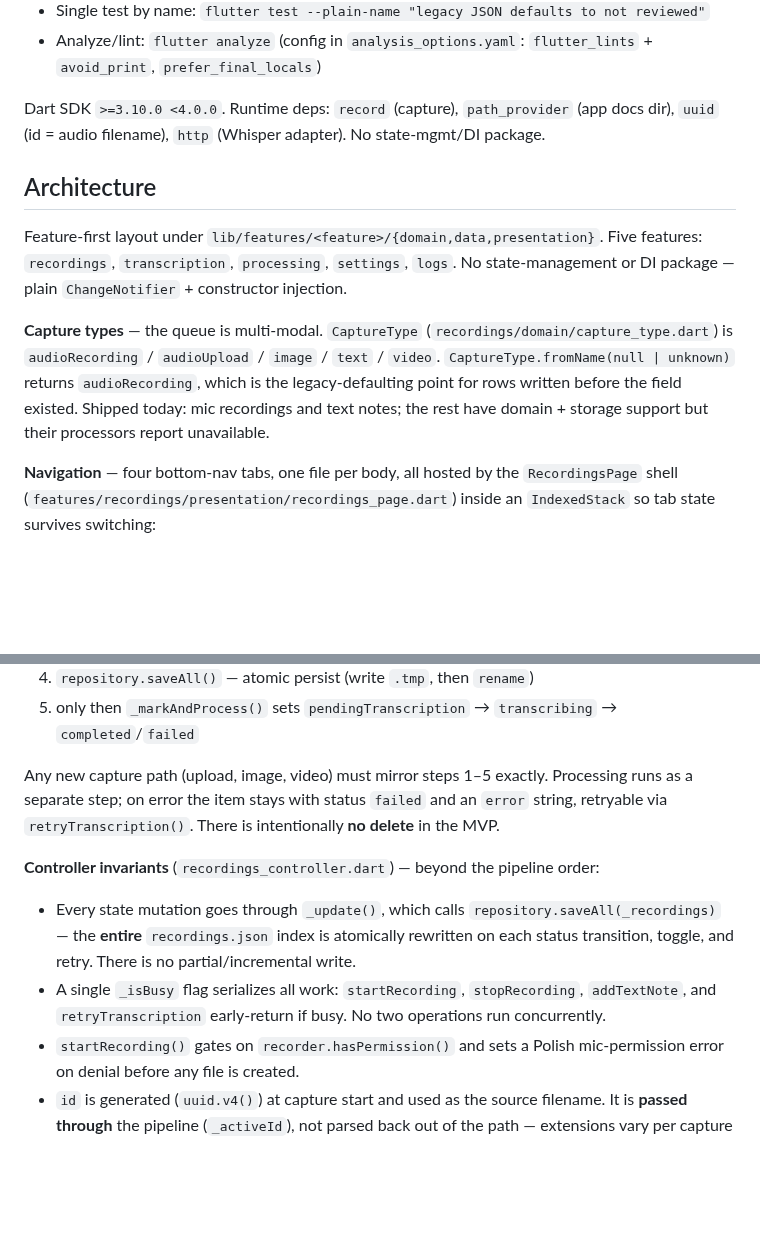
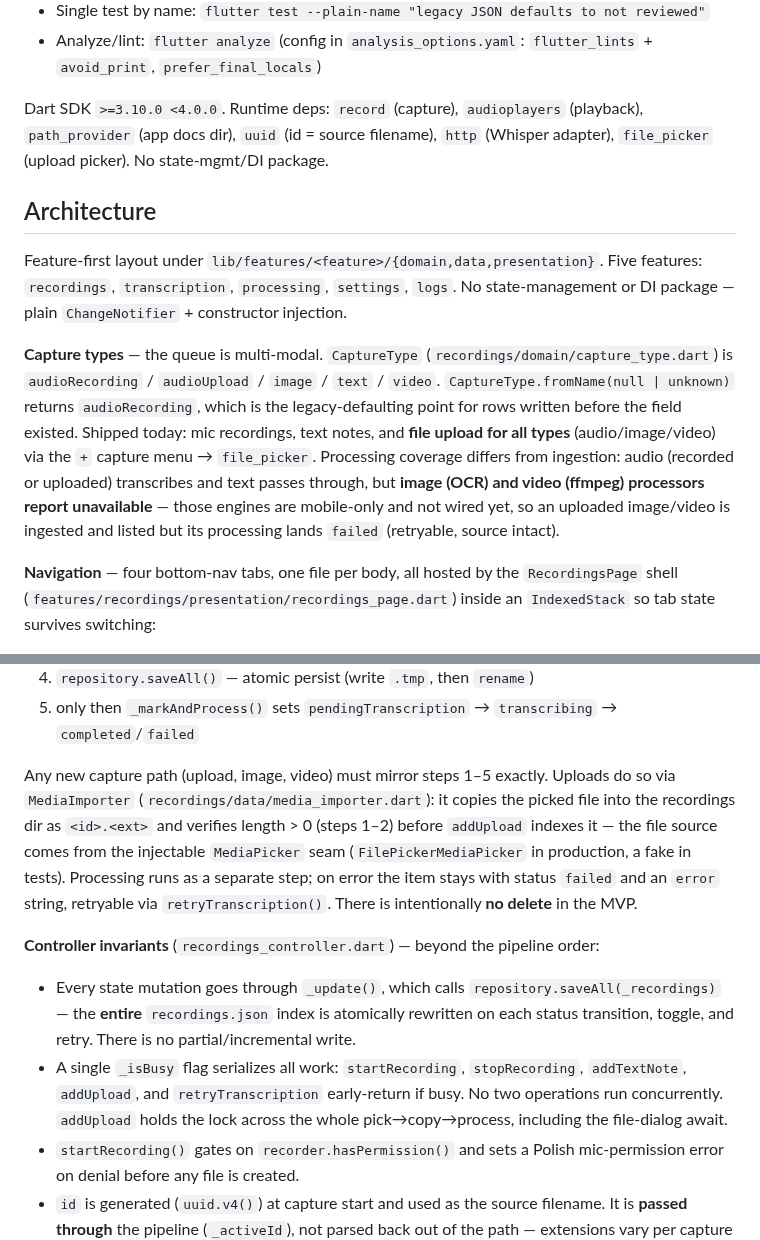
Before and after one commit to laugustyniak/augustyniak-capture, a Markdown page: CLAUDE.md, 2 parts joined by grey strips. Drawn GitHub-style; blank space fills up the shorter version.

Commit message:
docs: reflect working file-upload ingestion in CLAUDE.md
Uploads now ingest for all types (audio transcribes; image/video listed but
processors unavailable). Note MediaImporter/MediaPicker, addUpload in the
_isBusy list, and the file_picker/audioplayers deps.

```diff
--- a/CLAUDE.md
+++ b/CLAUDE.md
@@ -24,13 +24,13 @@ flutter pub get
 - Single test by name: `flutter test --plain-name "legacy JSON defaults to not reviewed"`
 - Analyze/lint: `flutter analyze` (config in `analysis_options.yaml`: `flutter_lints` + `avoid_print`, `prefer_final_locals`)
 
-Dart SDK `>=3.10.0 <4.0.0`. Runtime deps: `record` (capture), `path_provider` (app docs dir), `uuid` (id = audio filename), `http` (Whisper adapter). No state-mgmt/DI package.
+Dart SDK `>=3.10.0 <4.0.0`. Runtime deps: `record` (capture), `audioplayers` (playback), `path_provider` (app docs dir), `uuid` (id = source filename), `http` (Whisper adapter), `file_picker` (upload picker). No state-mgmt/DI package.
 
 ## Architecture
 
 Feature-first layout under `lib/features/<feature>/{domain,data,presentation}`. Five features: `recordings`, `transcription`, `processing`, `settings`, `logs`. No state-management or DI package — plain `ChangeNotifier` + constructor injection.
 
-**Capture types** — the queue is multi-modal. `CaptureType` (`recordings/domain/capture_type.dart`) is `audioRecording` / `audioUpload` / `image` / `text` / `video`. `CaptureType.fromName(null | unknown)` returns `audioRecording`, which is the legacy-defaulting point for rows written before the field existed. Shipped today: mic recordings and text notes; the rest have domain + storage support but their processors report unavailable.
+**Capture types** — the queue is multi-modal. `CaptureType` (`recordings/domain/capture_type.dart`) is `audioRecording` / `audioUpload` / `image` / `text` / `video`. `CaptureType.fromName(null | unknown)` returns `audioRecording`, which is the legacy-defaulting point for rows written before the field existed. Shipped today: mic recordings, text notes, and **file upload for all types** (audio/image/video) via the `+` capture menu → `file_picker`. Processing coverage differs from ingestion: audio (recorded or uploaded) transcribes and text passes through, but **image (OCR) and video (ffmpeg) processors report unavailable** — those engines are mobile-only and not wired yet, so an uploaded image/video is ingested and listed but its processing lands `failed` (retryable, source intact).
 
 **Navigation** — four bottom-nav tabs, one file per body, all hosted by the `RecordingsPage` shell (`features/recordings/presentation/recordings_page.dart`) inside an `IndexedStack` so tab state survives switching:
 
@@ -50,11 +50,11 @@ The shell owns all three controllers, merges them into one `Listenable`, and on
 4. `repository.saveAll()` — atomic persist (write `.tmp`, then `rename`)
 5. only then `_markAndProcess()` sets `pendingTranscription` → `transcribing` → `completed`/`failed`
 
-Any new capture path (upload, image, video) must mirror steps 1–5 exactly. Processing runs as a separate step; on error the item stays with status `failed` and an `error` string, retryable via `retryTranscription()`. There is intentionally **no delete** in the MVP.
+Any new capture path (upload, image, video) must mirror steps 1–5 exactly. Uploads do so via `MediaImporter` (`recordings/data/media_importer.dart`): it copies the picked file into the recordings dir as `<id>.<ext>` and verifies length > 0 (steps 1–2) before `addUpload` indexes it — the file source comes from the injectable `MediaPicker` seam (`FilePickerMediaPicker` in production, a fake in tests). Processing runs as a separate step; on error the item stays with status `failed` and an `error` string, retryable via `retryTranscription()`. There is intentionally **no delete** in the MVP.
 
 **Controller invariants** (`recordings_controller.dart`) — beyond the pipeline order:
 - Every state mutation goes through `_update()`, which calls `repository.saveAll(_recordings)` — the **entire** `recordings.json` index is atomically rewritten on each status transition, toggle, and retry. There is no partial/incremental write.
-- A single `_isBusy` flag serializes all work: `startRecording`, `stopRecording`, `addTextNote`, and `retryTranscription` early-return if busy. No two operations run concurrently.
+- A single `_isBusy` flag serializes all work: `startRecording`, `stopRecording`, `addTextNote`, `addUpload`, and `retryTranscription` early-return if busy. No two operations run concurrently. `addUpload` holds the lock across the whole pick→copy→process, including the file-dialog await.
 - `startRecording()` gates on `recorder.hasPermission()` and sets a Polish mic-permission error on denial before any file is created.
 - `id` is generated (`uuid.v4()`) at capture start and used as the source filename. It is **passed through** the pipeline (`_activeId`), not parsed back out of the path — extensions vary per capture type, so the old `replaceAll('.m4a', '')` round-trip is gone.
 - `transcriptionService` and `audioConfig` are **settable at runtime** (from the Models/Config tabs). A swap only affects work started afterwards — it must never mutate an in-flight pipeline or a file already on disk.
```
